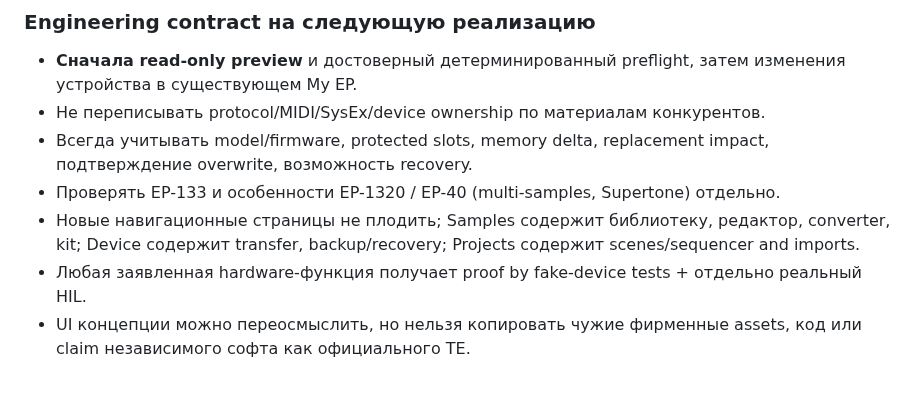
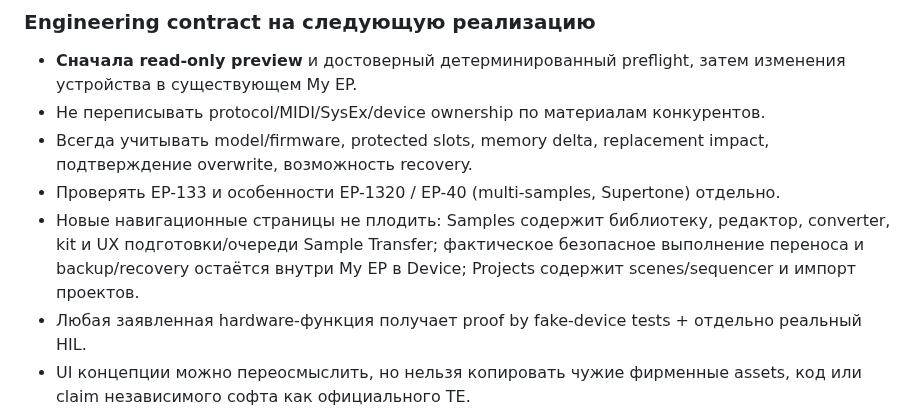
Before and after one commit to Zatumanen/Ko-tool, a Markdown page: docs/research/ep-companion-release-audit-2026-10-10.md, the part around the change. Drawn GitHub-style; blank space fills up the shorter version.

Commit message:
docs(research): clarify sample-transfer UI belongs to Samples with execution gated in My EP

```diff
--- a/docs/research/ep-companion-release-audit-2026-10-10.md
+++ b/docs/research/ep-companion-release-audit-2026-10-10.md
@@ -80,7 +80,7 @@
 - Не переписывать protocol/MIDI/SysEx/device ownership по материалам конкурентов.
 - Всегда учитывать model/firmware, protected slots, memory delta, replacement impact, подтверждение overwrite, возможность recovery.
 - Проверять EP-133 и особенности EP-1320 / EP-40 (multi-samples, Supertone) отдельно.
-- Новые навигационные страницы не плодить; Samples содержит библиотеку, редактор, converter, kit; Device содержит transfer, backup/recovery; Projects содержит scenes/sequencer and imports.
+- Новые навигационные страницы не плодить: Samples содержит библиотеку, редактор, converter, kit и UX подготовки/очереди Sample Transfer; фактическое безопасное выполнение переноса и backup/recovery остаётся внутри My EP в Device; Projects содержит scenes/sequencer и импорт проектов.
 - Любая заявленная hardware-функция получает proof by fake-device tests + отдельно реальный HIL.
 - UI концепции можно переосмыслить, но нельзя копировать чужие фирменные assets, код или claim независимого софта как официального TE.
 
```
